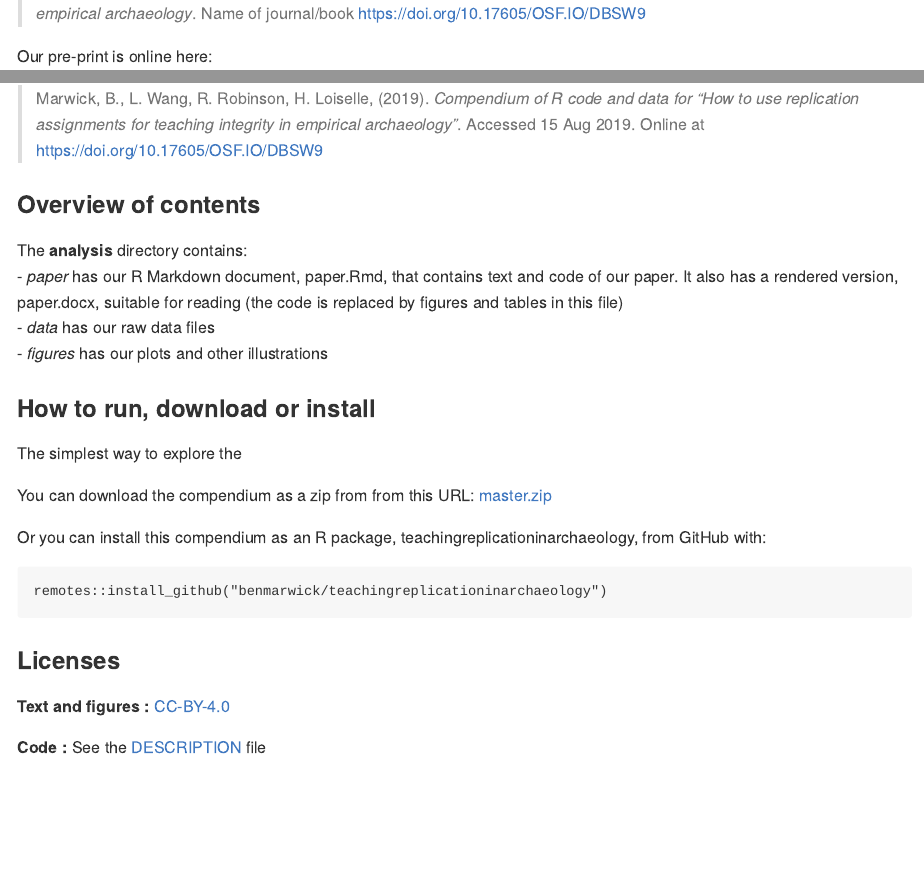
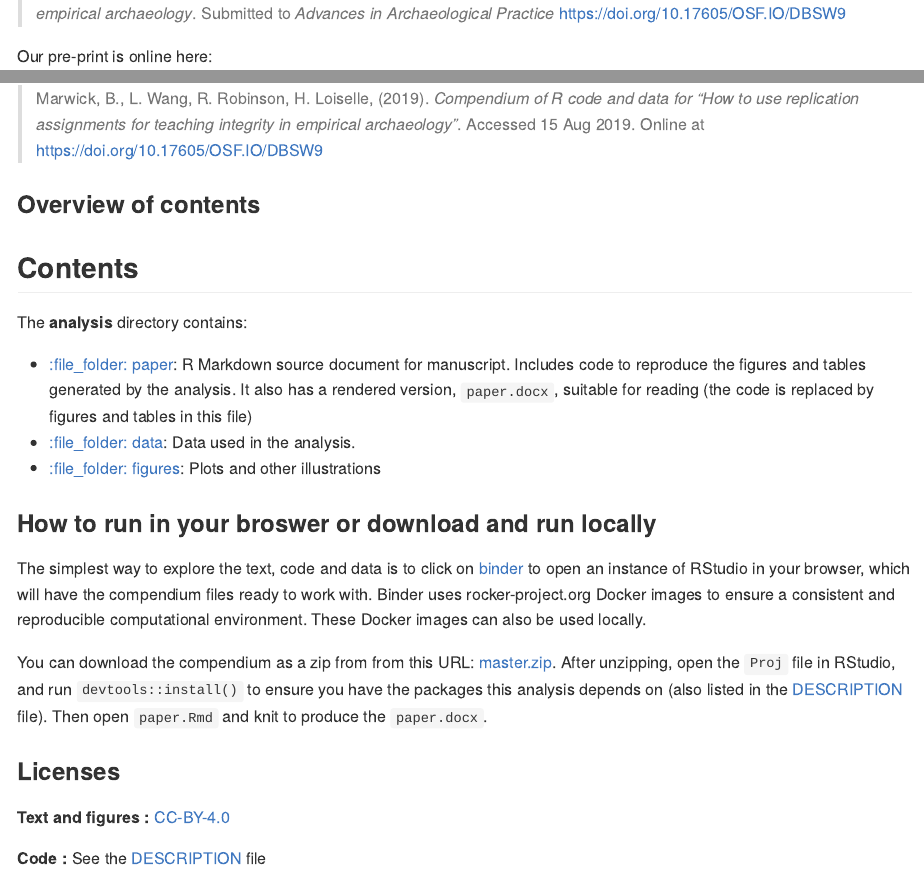
Before and after one commit to benmarwick/teaching-replication-in-archaeology, an R Markdown document (README.Rmd): the page in a window 1100 px wide, from 170 px down, and a second part further down, joined at a grey line. The pictures show the output file README.md that the author committed with the source, drawn offline in the style of GitHub; badge pictures from the web are left out.

Commit message:
improve the readme to make it more clear what this is, and what to do with it

````diff
--- a/README.Rmd
+++ b/README.Rmd
@@ -25,7 +24,7 @@ Title <- "How to use replication assignments for teaching integrity in empirical
 
 This repository contains the data and code for our paper:
 
-> Marwick, B., L. Wang, R. Robinson, H. Loiselle (2019). _`r Title`_. Name of journal/book <https://doi.org/10.17605/OSF.IO/DBSW9>
+> Marwick, B. [![](https://orcid.org/sites/default/files/images/orcid_16x16.png)](https://orcid.org/0000-0001-7879-4531), L. Wang [![](https://orcid.org/sites/default/files/images/orcid_16x16.png)](https://orcid.org/0000-0001-9060-2125), R. Robinson, H. Loiselle (2019). _`r Title`_. Submitted to _Advances in Archaeological Practice_ <https://doi.org/10.17605/OSF.IO/DBSW9>
 
 Our pre-print is online here:
 
@@ -39,23 +38,19 @@ Please cite this compendium as:
 
 ### Overview of contents
 
+## Contents
+
 The **analysis** directory contains:
-- **paper** has our R Markdown document, paper.Rmd, that contains text and code of our paper. It also has a rendered version, paper.docx, suitable for reading (the code is replaced by figures and tables in this file)
-- **data** has our raw data files
-- **figures** has our plots and other illustrations
 
-### How to run, download or install
+- [:file_folder: paper](/analysis/paper): R Markdown source document for manuscript. Includes code to reproduce the figures and tables generated by the analysis. It also has a rendered version, `paper.docx`, suitable for reading (the code is replaced by figures and tables in this file)
+- [:file_folder: data](/analysis/data): Data used in the analysis.
+- [:file_folder: figures](/analysis/figures): Plots and other illustrations
 
-The simplest way to explore the text, code and data is to click on [binder](https://mybinder.org/v2/gh/benmarwick/replicationteachingarchaeology/master?urlpath=rstudio) to open an instance of RStudio in your browser, which will have the compendium files ready to work with.
+### How to run in your broswer or download and run locally
 
-You can download the compendium as a zip from from this URL: [master.zip](/archive/master.zip)
+The simplest way to explore the text, code and data is to click on [binder](https://mybinder.org/v2/gh/benmarwick/replicationteachingarchaeology/master?urlpath=rstudio) to open an instance of RStudio in your browser, which will have the compendium files ready to work with. Binder uses rocker-project.org Docker images to ensure a consistent and reproducible computational environment. These Docker images can also be used locally.
 
-Or you can install this compendium as an R package, teachingreplicationinarchaeology, from GitHub with:
-
-```
-remotes::install_github("benmarwick/teachingreplicationinarchaeology")
-```
-
+You can download the compendium as a zip from from this URL: [master.zip](/archive/master.zip). After unzipping, open the `Proj` file in RStudio, and run `devtools::install()` to ensure you have the packages this analysis depends on (also listed in the [DESCRIPTION](/DESCRIPTION) file). Then open `paper.Rmd` and knit to produce the `paper.docx`.
 
 ### Licenses
 
````
Also changed, not shown: analysis/paper/paper.Rmd (+1 -1 lines), README.md, analysis/figures/feedback_likert_corr.png, analysis/figures/feedback_likert_yn_plot.png, README.Rmd (1 more changed lines), 2 other files.
